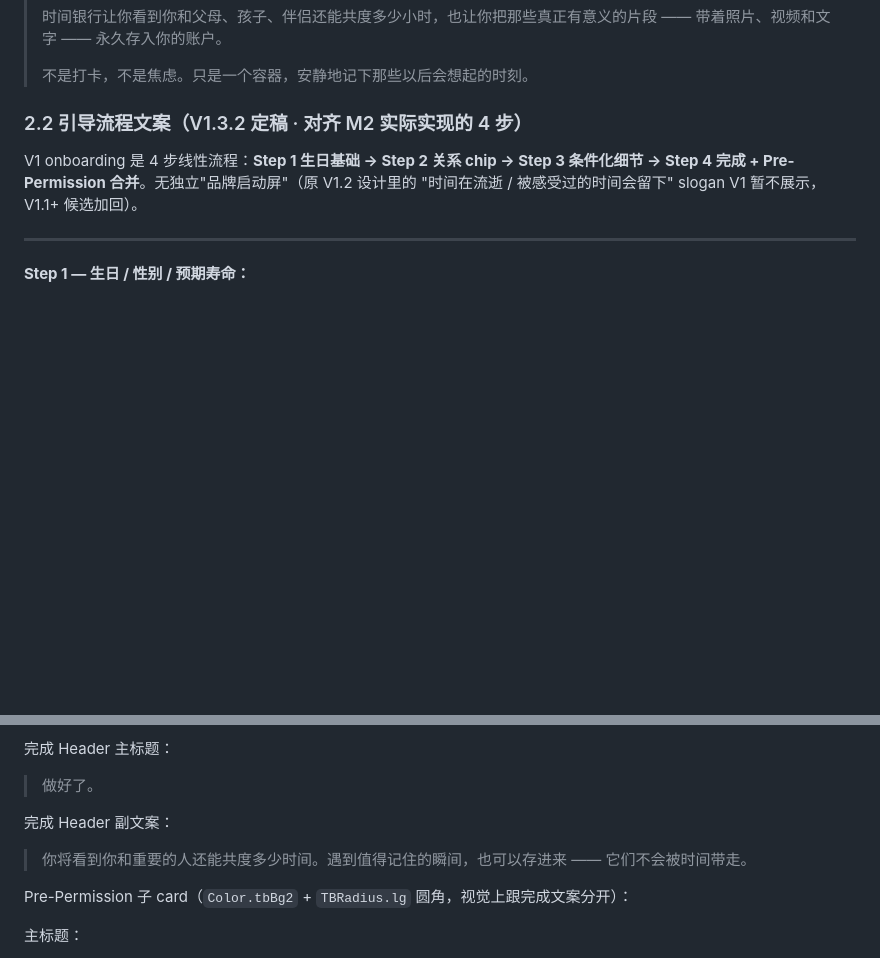
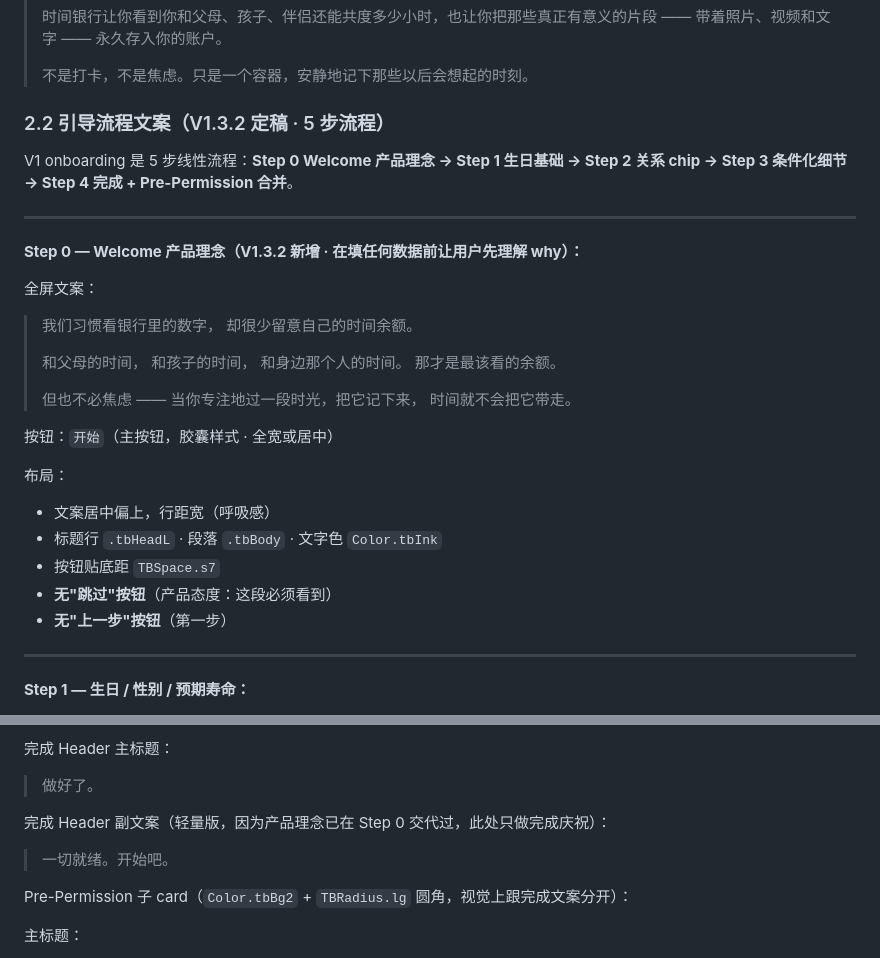
Before and after one commit to no996chen-tennis/time-bank, a Markdown page: 文案系统.md, 2 parts joined by grey strips. Drawn GitHub-style; blank space fills up the shorter version.

Commit message:
docs: M2 polish 契约更新 · Welcome Screen 文案 + hoursInDays Formatter 接口
为 M2 收尾 polish commit（阶段 1 现在做、阶段 2 推到 M3 的分流方案）先把
文档契约推到 main，让 Codex 按契约实现不自创。

## 文案系统.md §2.2 新增 Step 0 Welcome（onboarding 5 步结构）

Adam 测试 M2 端到端后的反馈：产品哲学文案原本在 Step 4 完成页"太晚了，
用户已经填完才 get why"。新增 Step 0 作为第一屏让用户先理解时间余额
的概念再填数据。

Step 0 文案（由 Adam 原文改写 + Claude 按 Headspace 调性精修）：
- "银行余额 vs 时间余额"核心比喻
- 三行展开"父母/孩子/身边那个人"
- 不焦虑的宣言："被你认真过过的时间，留得下"

Step 4 完成页文案同步减法：从"你将看到...它们不会被时间带走"这种长段
改为轻量版"一切就绪。开始吧。"（因为哲学已在 Step 0 交代）。

## PRD §21 新增 hoursInDays(h) Formatter 接口

Adam 反馈 Kh 单位不直观。新增接口在卡片 Kh 主数字旁边加"≈ N 天"
辅助显示。规则：
- 直接 h / 24 round 成整数
- 千分位分隔符（如 2,967 天）
- 前缀 "≈ "（表达约等于）

由 Codex 在 M2 polish commit 里实现 Formatter 接口 + 在 HomeView
DimensionCardView 里接入展示。

## 对现有代码

m2-onboarding-home 分支仍可按旧 4 步结构测试；Codex 下一批 polish
commit 按本 main 的新契约实现 Step 0 + hoursInDays + 其他 Adam 反馈。

```diff
--- a/文案系统.md
+++ b/文案系统.md
@@ -73,9 +73,35 @@
 >
 > 不是打卡，不是焦虑。只是一个容器，安静地记下那些以后会想起的时刻。
 
-### 2.2 引导流程文案（V1.3.2 定稿 · 对齐 M2 实际实现的 4 步）
+### 2.2 引导流程文案（V1.3.2 定稿 · 5 步流程）
 
-V1 onboarding 是 4 步线性流程：**Step 1 生日基础 → Step 2 关系 chip → Step 3 条件化细节 → Step 4 完成 + Pre-Permission 合并**。无独立"品牌启动屏"（原 V1.2 设计里的 "时间在流逝 / 被感受过的时间会留下" slogan V1 暂不展示，V1.1+ 候选加回）。
+V1 onboarding 是 5 步线性流程：**Step 0 Welcome 产品理念 → Step 1 生日基础 → Step 2 关系 chip → Step 3 条件化细节 → Step 4 完成 + Pre-Permission 合并**。
+
+---
+
+**Step 0 — Welcome 产品理念（V1.3.2 新增 · 在填任何数据前让用户先理解 why）：**
+
+全屏文案：
+> 我们习惯看银行里的数字，
+> 却很少留意自己的时间余额。
+>
+> 和父母的时间，
+> 和孩子的时间，
+> 和身边那个人的时间。
+> 那才是最该看的余额。
+>
+> 但也不必焦虑 ——
+> 当你专注地过一段时光，把它记下来，
+> 时间就不会把它带走。
+
+按钮：`开始`（主按钮，胶囊样式 · 全宽或居中）
+
+布局：
+- 文案居中偏上，行距宽（呼吸感）
+- 标题行 `.tbHeadL` · 段落 `.tbBody` · 文字色 `Color.tbInk`
+- 按钮贴底距 `TBSpace.s7`
+- **无"跳过"按钮**（产品态度：这段必须看到）
+- **无"上一步"按钮**（第一步）
 
 ---
 
@@ -155,8 +181,8 @@ Header 副文案：
 完成 Header 主标题：
 > 做好了。
 
-完成 Header 副文案：
-> 你将看到你和重要的人还能共度多少时间。遇到值得记住的瞬间，也可以存进来 —— 它们不会被时间带走。
+完成 Header 副文案（轻量版，因为产品理念已在 Step 0 交代过，此处只做完成庆祝）：
+> 一切就绪。开始吧。
 
 Pre-Permission 子 card（`Color.tbBg2` + `TBRadius.lg` 圆角，视觉上跟完成文案分开）：
 
```
Also changed, not shown: PRD-时间银行-V1.md (+2 -0 lines).
